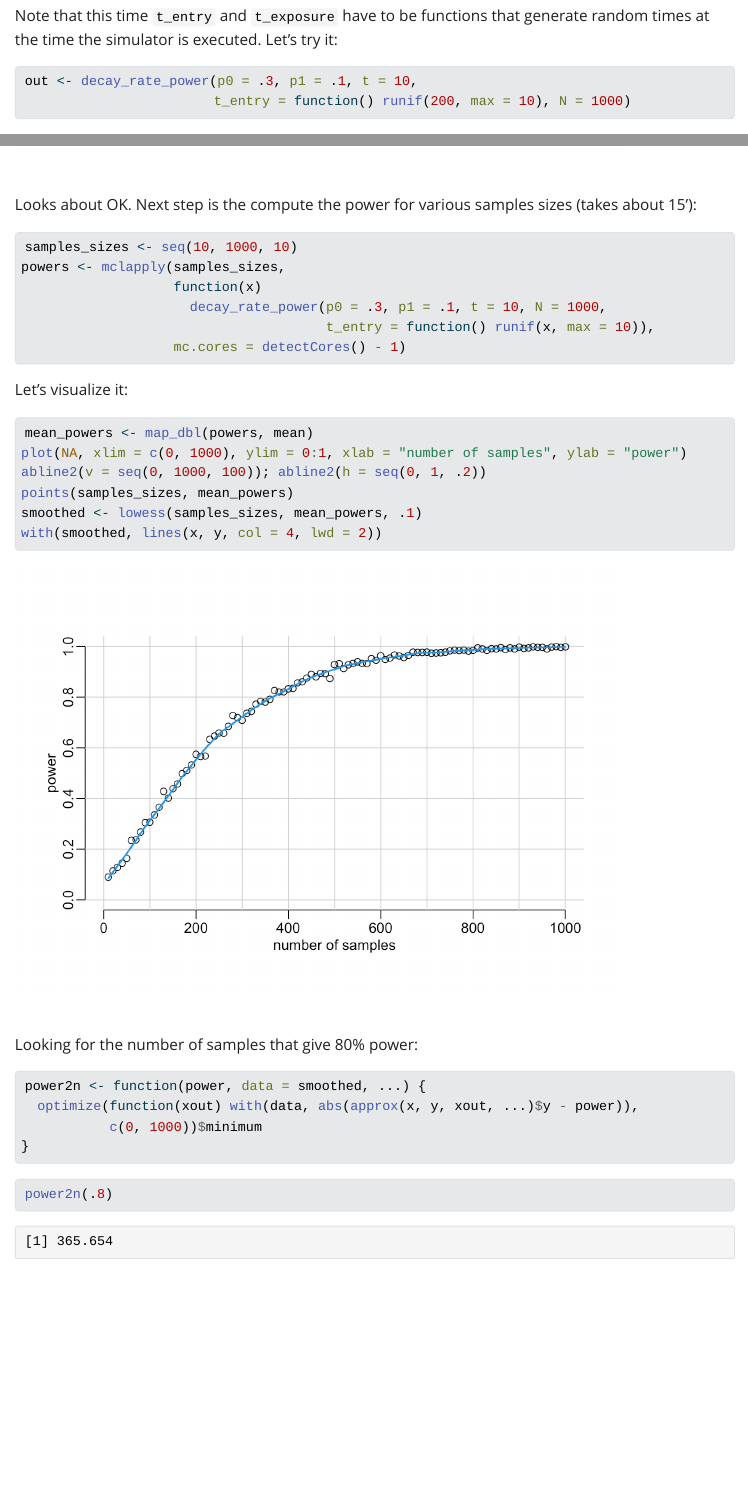
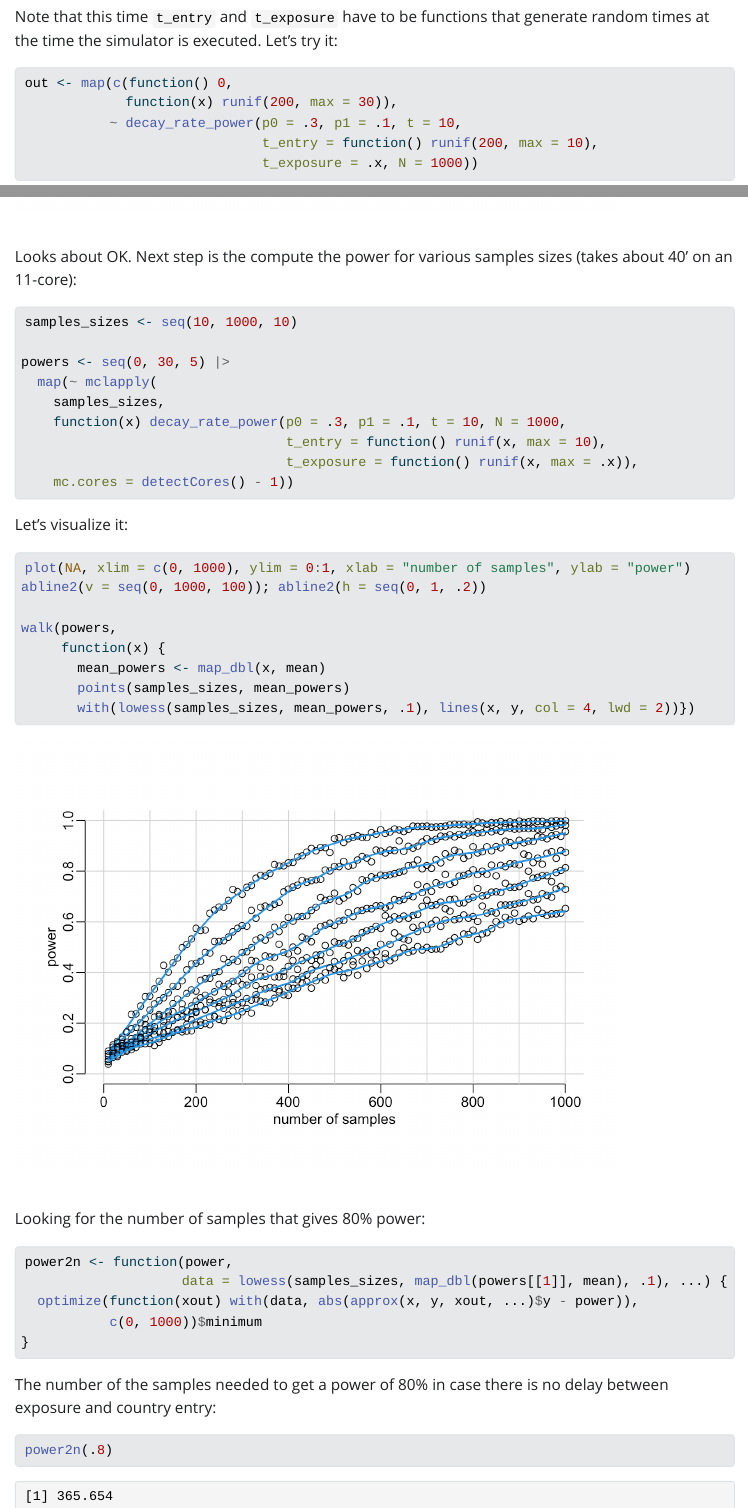
Before and after one commit to TB-DURATION/igra_decay_power, a Quarto document (sample_size.qmd): the page in a window 1100 px wide, from 4980 px down before the commit and from 5090 px down after it, so that both start at the same text, and a second part further down, joined at a grey line. The pictures show the output file sample_size.html that the author committed with the source, opened offline; Quarto's library style sheets are replaced by a plain one without menus.

Commit message:
Finishing the analysis with various delay before entry

````diff
--- a/sample_size.qmd
+++ b/sample_size.qmd
@@ -243,8 +250,11 @@ Note that this time `t_entry` and `t_exposure` have to be functions that generat
 random times at the time the simulator is executed. Let's try it:
 
 ```{r}
-out <- decay_rate_power(p0 = .3, p1 = .1, t = 10,
-                        t_entry = function() runif(200, max = 10), N = 1000)
+out <- map(c(function() 0,
+             function(x) runif(200, max = 30)),
+           ~ decay_rate_power(p0 = .3, p1 = .1, t = 10,
+                              t_entry = function() runif(200, max = 10),
+                              t_exposure = .x, N = 1000))
 ```
 
 And see whether the number of simulations (1000) looks about OK (i.e. whether the power
@@ -256,3 +268,4 @@ plot(cummean(out),
 ```
 
 Looks about OK. Next step is the compute the power for various samples sizes (takes
+about 40' on an 11-core):
@@ -260,5 +272,5 @@ about 15'):
 
-```{r eval = FALSE}
+```{r eval = FALSE, include = FALSE}
 samples_sizes <- seq(10, 1000, 10)
 powers <- mclapply(samples_sizes,
                    function(x)
@@ -267,31 +279,49 @@ powers <- mclapply(samples_sizes,
                    mc.cores = detectCores() - 1)
 ```
 
+```{r eval = FALSE}
+samples_sizes <- seq(10, 1000, 10)
+
+powers <- seq(0, 30, 5) |>
+  map(~ mclapply(
+    samples_sizes,
+    function(x) decay_rate_power(p0 = .3, p1 = .1, t = 10, N = 1000,
+                                 t_entry = function() runif(x, max = 10),
+                                 t_exposure = function() runif(x, max = .x)),
+    mc.cores = detectCores() - 1))
+```
+
 ```{r include = FALSE}
 samples_sizes <- seq(10, 1000, 10)
-powers <- readRDS(paste0("/Users/", whoami::username(), "/Library/CloudStorage/OneDrive-OxfordUniversityClinicalResearchUnit/GitHub/tb-duration/igra_decay_power/powers.RDS"))
+powers <- readRDS(paste0("/Users/", whoami::username(), "/Library/CloudStorage/OneDrive-OxfordUniversityClinicalResearchUnit/GitHub/tb-duration/igra_decay_power/powers.rds"))
 ```
 
 Let's visualize it:
 
 ```{r}
-mean_powers <- map_dbl(powers, mean)
 plot(NA, xlim = c(0, 1000), ylim = 0:1, xlab = "number of samples", ylab = "power")
 abline2(v = seq(0, 1000, 100)); abline2(h = seq(0, 1, .2))
-points(samples_sizes, mean_powers)
-smoothed <- lowess(samples_sizes, mean_powers, .1)
-with(smoothed, lines(x, y, col = 4, lwd = 2))
+
+walk(powers,
+     function(x) {
+       mean_powers <- map_dbl(x, mean)
+       points(samples_sizes, mean_powers)
+       with(lowess(samples_sizes, mean_powers, .1), lines(x, y, col = 4, lwd = 2))})
 ```
 
-Looking for the number of samples that give 80% power:
+Looking for the number of samples that gives 80% power:
 
 ```{r}
-power2n <- function(power, data = smoothed, ...) {
+power2n <- function(power,
+                    data = lowess(samples_sizes, map_dbl(powers[[1]], mean), .1), ...) {
   optimize(function(xout) with(data, abs(approx(x, y, xout, ...)$y - power)),
            c(0, 1000))$minimum
 }
 ```
 
+The number of the samples needed to get a power of 80% in case there is no delay
+between exposure and country entry:
+
 ```{r}
 power2n(.8)
 ```
````
Also changed, not shown: sample_size.html, sample_size_files/figure-html/unnamed-chunk-14-1.png (added), sample_size_files/figure-html/unnamed-chunk-21-1.png, sample_size_files/figure-html/unnamed-chunk-22-1.png (added), sample_size_files/figure-html/unnamed-chunk-25-1.png (added), sample_size_files/figure-html/unnamed-chunk-26-1.png (added), sample_size.qmd (20 more changed lines).
